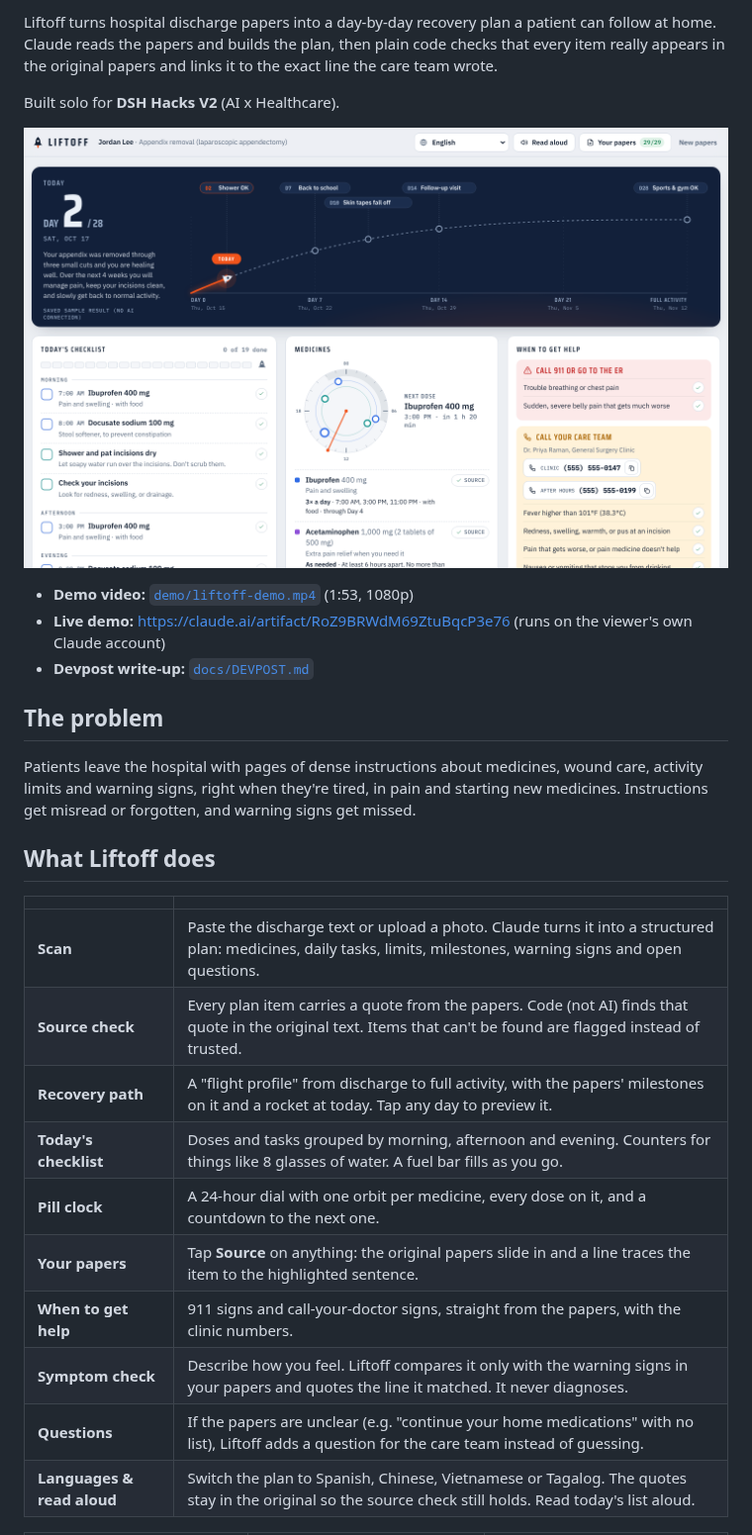
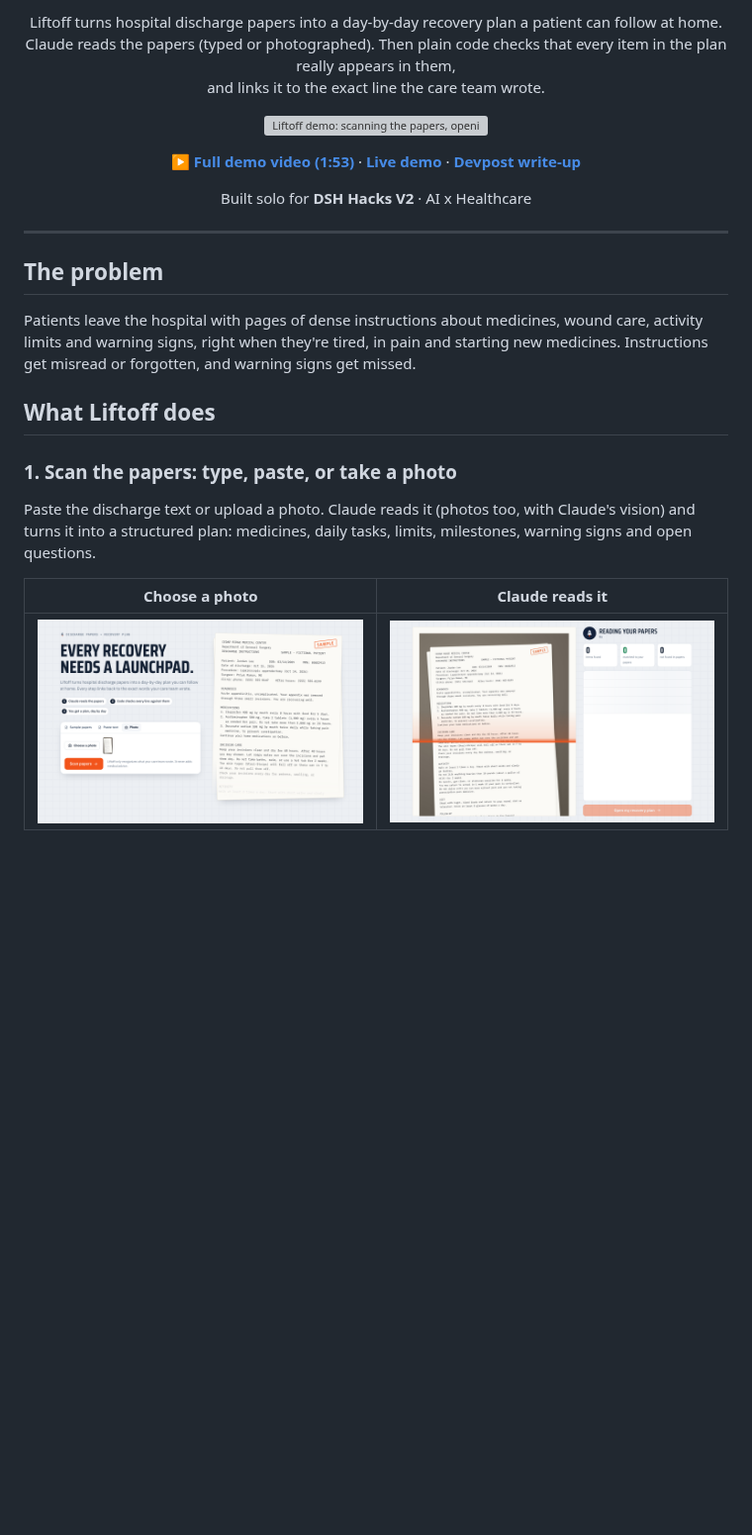
Before and after one commit to Shyboy0499/liftoff, a Markdown page: README.md, the part around one of its changes. Shown at 99% size. Rendered like a GitHub page; pictures changed too: docs/screenshots/photo-reading.png (added), docs/screenshots/photo-tab.png (added); blank space fills up the shorter version; grey boxes are pictures that could not be loaded.

```diff
--- a/README.md
+++ b/README.md
@@ -4,13 +4,23 @@
 
-Liftoff turns hospital discharge papers into a day-by-day recovery plan a patient can follow at home. Claude reads the papers and builds the plan, then plain code checks that every item really appears in the original papers and links it to the exact line the care team wrote.
+<p align="center">
+Liftoff turns hospital discharge papers into a day-by-day recovery plan a patient can follow at home.<br>
+Claude reads the papers (typed or photographed). Then plain code checks that every item in the plan really appears in them,<br>
+and links it to the exact line the care team wrote.
+</p>
 
-Built solo for **DSH Hacks V2** (AI x Healthcare).
+<p align="center">
+  <img src="docs/liftoff-demo.gif" alt="Liftoff demo: scanning the papers, opening the plan, tracing items back to the papers" width="880">
+</p>
 
-![Liftoff dashboard](docs/screenshots/dashboard.png)
+<p align="center">
+  <a href="demo/liftoff-demo.mp4"><b>▶ Full demo video (1:53)</b></a> ·
+  <a href="https://claude.ai/artifact/RoZ9BRWdM69ZtuBqcP3e76"><b>Live demo</b></a> ·
+  <a href="docs/DEVPOST.md"><b>Devpost write-up</b></a>
+</p>
 
-- **Demo video:** [`demo/liftoff-demo.mp4`](demo/liftoff-demo.mp4) (1:53, 1080p)
-- **Live demo:** https://claude.ai/artifact/RoZ9BRWdM69ZtuBqcP3e76 (runs on the viewer's own Claude account)
-- **Devpost write-up:** [`docs/DEVPOST.md`](docs/DEVPOST.md)
+<p align="center">Built solo for <b>DSH Hacks V2</b> · AI x Healthcare</p>
+
+---
 
 ## The problem
 
@@ -18,16 +28,11 @@ Patients leave the hospital with pages of dense instructions about medicines, wo
 
 ## What Liftoff does
 
-| | |
+### 1. Scan the papers: type, paste, or take a photo
+
+Paste the discharge text or upload a photo. Claude reads it (photos too, with Claude's vision) and turns it into a structured plan: medicines, daily tasks, limits, milestones, warning signs and open questions.
+
+| Choose a photo | Claude reads it |
 |---|---|
-| **Scan** | Paste the discharge text or upload a photo. Claude turns it into a structured plan: medicines, daily tasks, limits, milestones, warning signs and open questions. |
-| **Source check** | Every plan item carries a quote from the papers. Code (not AI) finds that quote in the original text. Items that can't be found are flagged instead of trusted. |
-| **Recovery path** | A "flight profile" from discharge to full activity, with the papers' milestones on it and a rocket at today. Tap any day to preview it. |
-| **Today's checklist** | Doses and tasks grouped by morning, afternoon and evening. Counters for things like 8 glasses of water. A fuel bar fills as you go. |
-| **Pill clock** | A 24-hour dial with one orbit per medicine, every dose on it, and a countdown to the next one. |
-| **Your papers** | Tap **Source** on anything: the original papers slide in and a line traces the item to the highlighted sentence. |
-| **When to get help** | 911 signs and call-your-doctor signs, straight from the papers, with the clinic numbers. |
-| **Symptom check** | Describe how you feel. Liftoff compares it only with the warning signs in your papers and quotes the line it matched. It never diagnoses. |
-| **Questions** | If the papers are unclear (e.g. "continue your home medications" with no list), Liftoff adds a question for the care team instead of guessing. |
-| **Languages & read aloud** | Switch the plan to Spanish, Chinese, Vietnamese or Tagalog. The quotes stay in the original so the source check still holds. Read today's list aloud. |
+| ![Photo tab](docs/screenshots/photo-tab.png) | ![Reading a photo](docs/screenshots/photo-reading.png) |
 
```
Also changed, not shown: other parts of README.md (+59 -20 lines), docs/sample-papers.jpg (added), docs/screenshots/symptom-check.png (added), 4 other files.
